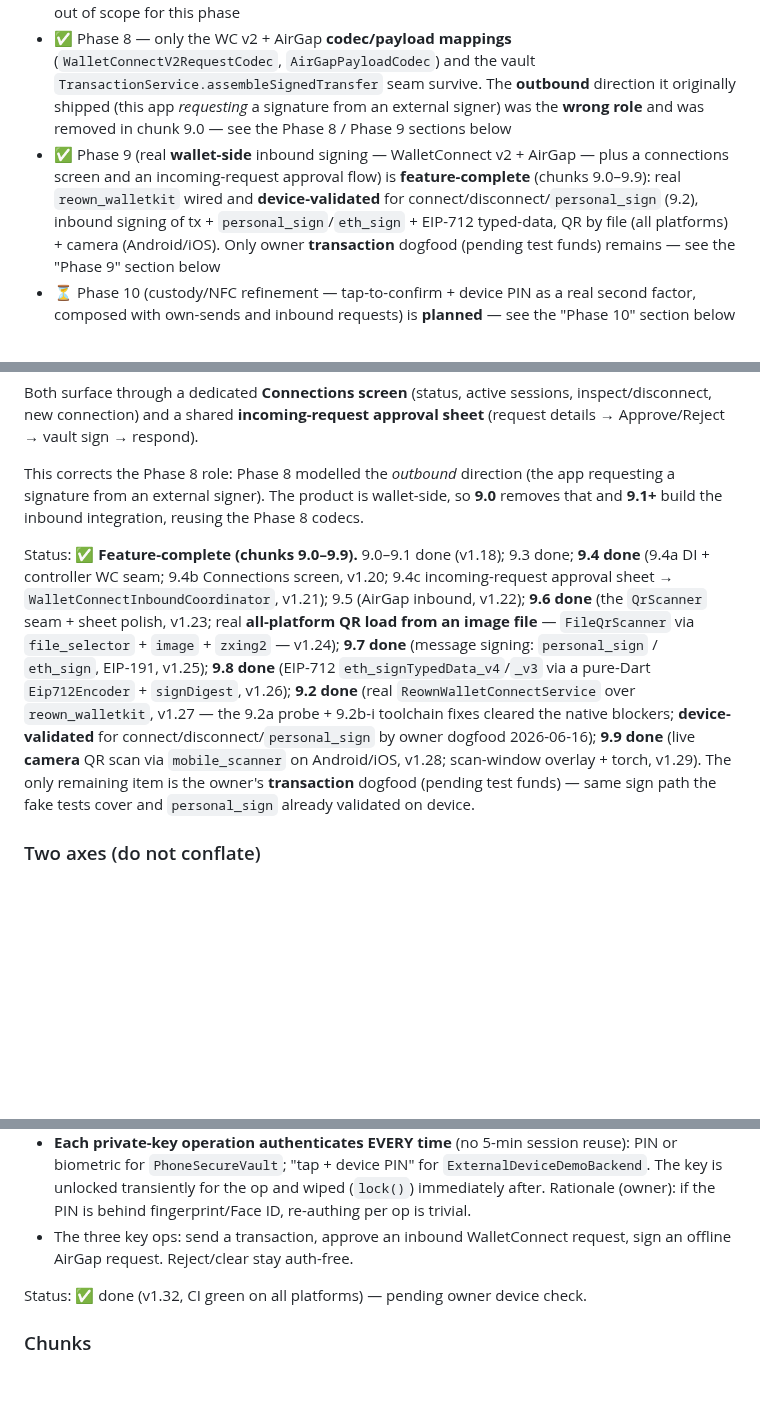
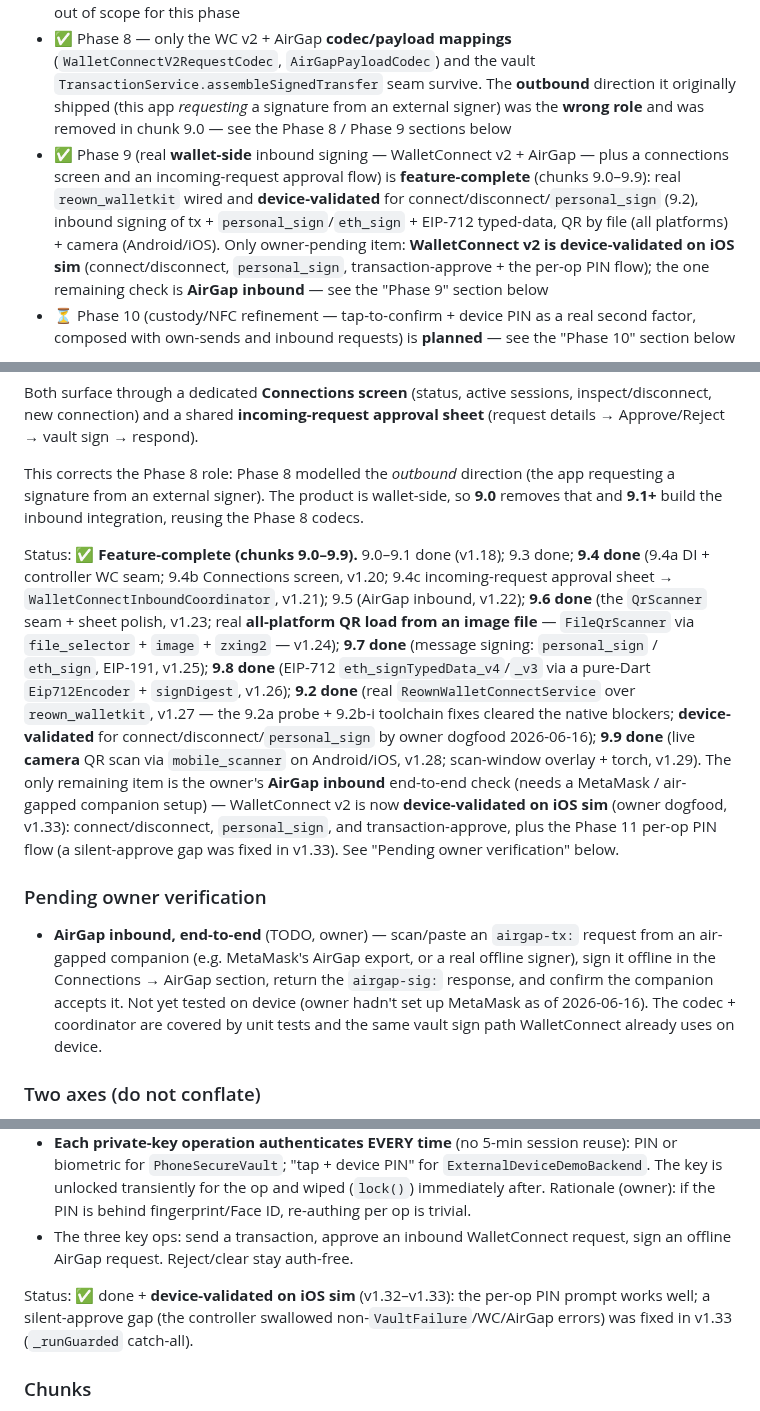
Before and after one commit to code-agent-43824/mobile-wallet-demo, a Markdown page: docs/development-plan.md, 3 parts joined by grey strips. GitHub-like rendering; blank space fills up the shorter version.

```diff
--- a/docs/development-plan.md
+++ b/docs/development-plan.md
@@ -15,6 +15,6 @@ Current factual status of the project:
 - ✅ Phase 6 is implemented end-to-end, including retry/replacement handling and post-submit transaction lifecycle tracking
 - ✅ Phase 7 is completed as a foundation layer: backend selection model, backend-compatible signing/auth contracts, demo external-device runtime path, mock device lifecycle, and mock PKCS#11 session/operation contracts are in place; real NFC SDK integration is intentionally still out of scope for this phase
 - ✅ Phase 8 — only the WC v2 + AirGap **codec/payload mappings** (`WalletConnectV2RequestCodec`, `AirGapPayloadCodec`) and the vault `TransactionService.assembleSignedTransfer` seam survive. The **outbound** direction it originally shipped (this app *requesting* a signature from an external signer) was the **wrong role** and was removed in chunk 9.0 — see the Phase 8 / Phase 9 sections below
-- ✅ Phase 9 (real **wallet-side** inbound signing — WalletConnect v2 + AirGap — plus a connections screen and an incoming-request approval flow) is **feature-complete** (chunks 9.0–9.9): real `reown_walletkit` wired and **device-validated** for connect/disconnect/`personal_sign` (9.2), inbound signing of tx + `personal_sign`/`eth_sign` + EIP-712 typed-data, QR by file (all platforms) + camera (Android/iOS). Only owner **transaction** dogfood (pending test funds) remains — see the "Phase 9" section below
+- ✅ Phase 9 (real **wallet-side** inbound signing — WalletConnect v2 + AirGap — plus a connections screen and an incoming-request approval flow) is **feature-complete** (chunks 9.0–9.9): real `reown_walletkit` wired and **device-validated** for connect/disconnect/`personal_sign` (9.2), inbound signing of tx + `personal_sign`/`eth_sign` + EIP-712 typed-data, QR by file (all platforms) + camera (Android/iOS). Only owner-pending item: **WalletConnect v2 is device-validated on iOS sim** (connect/disconnect, `personal_sign`, transaction-approve + the per-op PIN flow); the one remaining check is **AirGap inbound** — see the "Phase 9" section below
 - ⏳ Phase 10 (custody/NFC refinement — tap-to-confirm + device PIN as a real second factor, composed with own-sends and inbound requests) is **planned** — see the "Phase 10" section below
 
@@ -275,7 +275,10 @@ Both surface through a dedicated **Connections screen** (status, active sessions
 
 This corrects the Phase 8 role: Phase 8 modelled the *outbound* direction (the app requesting a signature from an external signer). The product is wallet-side, so **9.0** removes that and **9.1+** build the inbound integration, reusing the Phase 8 codecs.
 
-Status: ✅ **Feature-complete (chunks 9.0–9.9).** 9.0–9.1 done (v1.18); 9.3 done; **9.4 done** (9.4a DI + controller WC seam; 9.4b Connections screen, v1.20; 9.4c incoming-request approval sheet → `WalletConnectInboundCoordinator`, v1.21); 9.5 (AirGap inbound, v1.22); **9.6 done** (the `QrScanner` seam + sheet polish, v1.23; real **all-platform QR load from an image file** — `FileQrScanner` via `file_selector` + `image` + `zxing2` — v1.24); **9.7 done** (message signing: `personal_sign` / `eth_sign`, EIP-191, v1.25); **9.8 done** (EIP-712 `eth_signTypedData_v4`/`_v3` via a pure-Dart `Eip712Encoder` + `signDigest`, v1.26); **9.2 done** (real `ReownWalletConnectService` over `reown_walletkit`, v1.27 — the 9.2a probe + 9.2b-i toolchain fixes cleared the native blockers; **device-validated** for connect/disconnect/`personal_sign` by owner dogfood 2026-06-16); **9.9 done** (live **camera** QR scan via `mobile_scanner` on Android/iOS, v1.28; scan-window overlay + torch, v1.29). The only remaining item is the owner's **transaction** dogfood (pending test funds) — same sign path the fake tests cover and `personal_sign` already validated on device.
+Status: ✅ **Feature-complete (chunks 9.0–9.9).** 9.0–9.1 done (v1.18); 9.3 done; **9.4 done** (9.4a DI + controller WC seam; 9.4b Connections screen, v1.20; 9.4c incoming-request approval sheet → `WalletConnectInboundCoordinator`, v1.21); 9.5 (AirGap inbound, v1.22); **9.6 done** (the `QrScanner` seam + sheet polish, v1.23; real **all-platform QR load from an image file** — `FileQrScanner` via `file_selector` + `image` + `zxing2` — v1.24); **9.7 done** (message signing: `personal_sign` / `eth_sign`, EIP-191, v1.25); **9.8 done** (EIP-712 `eth_signTypedData_v4`/`_v3` via a pure-Dart `Eip712Encoder` + `signDigest`, v1.26); **9.2 done** (real `ReownWalletConnectService` over `reown_walletkit`, v1.27 — the 9.2a probe + 9.2b-i toolchain fixes cleared the native blockers; **device-validated** for connect/disconnect/`personal_sign` by owner dogfood 2026-06-16); **9.9 done** (live **camera** QR scan via `mobile_scanner` on Android/iOS, v1.28; scan-window overlay + torch, v1.29). The only remaining item is the owner's **AirGap inbound** end-to-end check (needs a MetaMask / air-gapped companion setup) — WalletConnect v2 is now **device-validated on iOS sim** (owner dogfood, v1.33): connect/disconnect, `personal_sign`, and transaction-approve, plus the Phase 11 per-op PIN flow (a silent-approve gap was fixed in v1.33). See "Pending owner verification" below.
+
+### Pending owner verification
+- **AirGap inbound, end-to-end** (TODO, owner) — scan/paste an `airgap-tx:` request from an air-gapped companion (e.g. MetaMask's AirGap export, or a real offline signer), sign it offline in the Connections → AirGap section, return the `airgap-sig:` response, and confirm the companion accepts it. Not yet tested on device (owner hadn't set up MetaMask as of 2026-06-16). The codec + coordinator are covered by unit tests and the same vault sign path WalletConnect already uses on device.
 
 ### Two axes (do not conflate)
 - **Transport axis (this phase):** how a signing request *arrives* — WalletConnect (online relay) or AirGap (offline QR). The wallet still signs with whatever custody backend is active.
@@ -371,7 +374,7 @@ Owner decisions (2026-06-16):
 - **Each private-key operation authenticates EVERY time** (no 5-min session reuse): PIN or biometric for `PhoneSecureVault`; "tap + device PIN" for `ExternalDeviceDemoBackend`. The key is unlocked transiently for the op and wiped (`lock()`) immediately after. Rationale (owner): if the PIN is behind fingerprint/Face ID, re-authing per op is trivial.
 - The three key ops: send a transaction, approve an inbound WalletConnect request, sign an offline AirGap request. Reject/clear stay auth-free.
 
-Status: ✅ done (v1.32, CI green on all platforms) — pending owner device check.
+Status: ✅ done + **device-validated on iOS sim** (v1.32–v1.33): the per-op PIN prompt works well; a silent-approve gap (the controller swallowed non-`VaultFailure`/WC/AirGap errors) was fixed in v1.33 (`_runGuarded` catch-all).
 
 ### Chunks
 - **11.1** — state machine: `loadInitialState` (and the post-onboarding end states) land on the read-only dashboard (the `unlocked` stage, repurposed) instead of `locked`; the dashboard renders from `summary` with no held material. The `locked` stage + `_LockedStage` + `unlockWallet`/`lockWallet` are **kept** (unused by default) for the deferred lock-on-open toggle below.
```
Also changed, not shown: other parts of docs/development-plan.md (+1 -1 lines), docs/worklog.md (+15 -0 lines).
